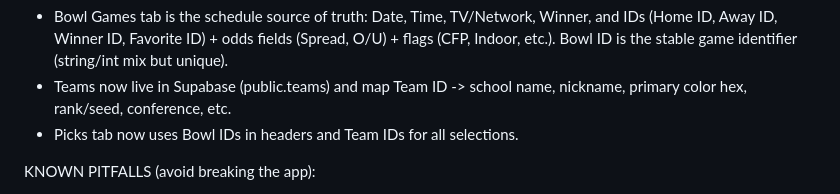
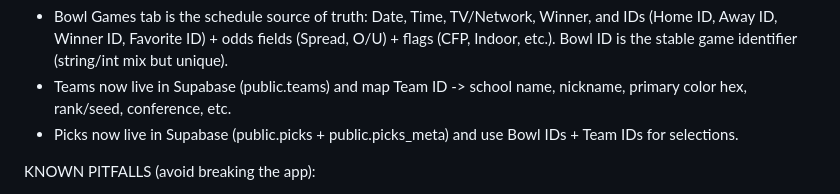
Before and after one commit to hirechester/robertsbowls, a Markdown page: AGENTS.md, the part around the change. GitHub-like rendering.

Commit message:
Note Supabase Picks in agent handoff

```diff
--- a/AGENTS.md
+++ b/AGENTS.md
@@ -78,7 +78,7 @@ IMPORTANT CONTEXT / CURRENT STATE (main is stable; include ALL pages):
 DATA MODEL NOTES:
 - Bowl Games tab is the schedule source of truth: Date, Time, TV/Network, Winner, and IDs (Home ID, Away ID, Winner ID, Favorite ID) + odds fields (Spread, O/U) + flags (CFP, Indoor, etc.). Bowl ID is the stable game identifier (string/int mix but unique).
 - Teams now live in Supabase (public.teams) and map Team ID -> school name, nickname, primary color hex, rank/seed, conference, etc.
-- Picks tab now uses Bowl IDs in headers and Team IDs for all selections.
+- Picks now live in Supabase (public.picks + public.picks_meta) and use Bowl IDs + Team IDs for selections.
 
 KNOWN PITFALLS (avoid breaking the app):
 - Don’t re-declare helper functions (e.g., winnerIdFor) in the same file - duplicate declarations have broken builds before.
```
